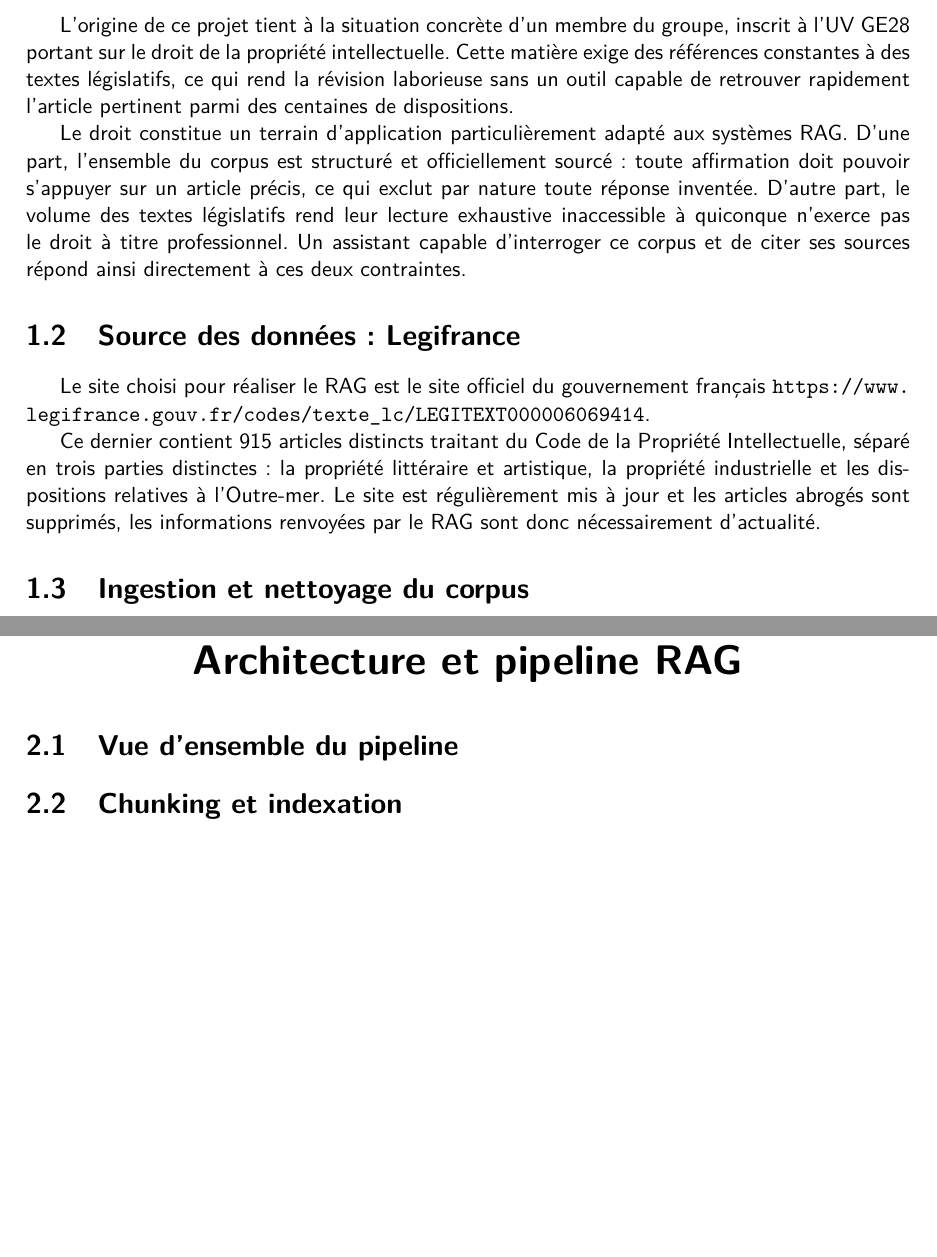
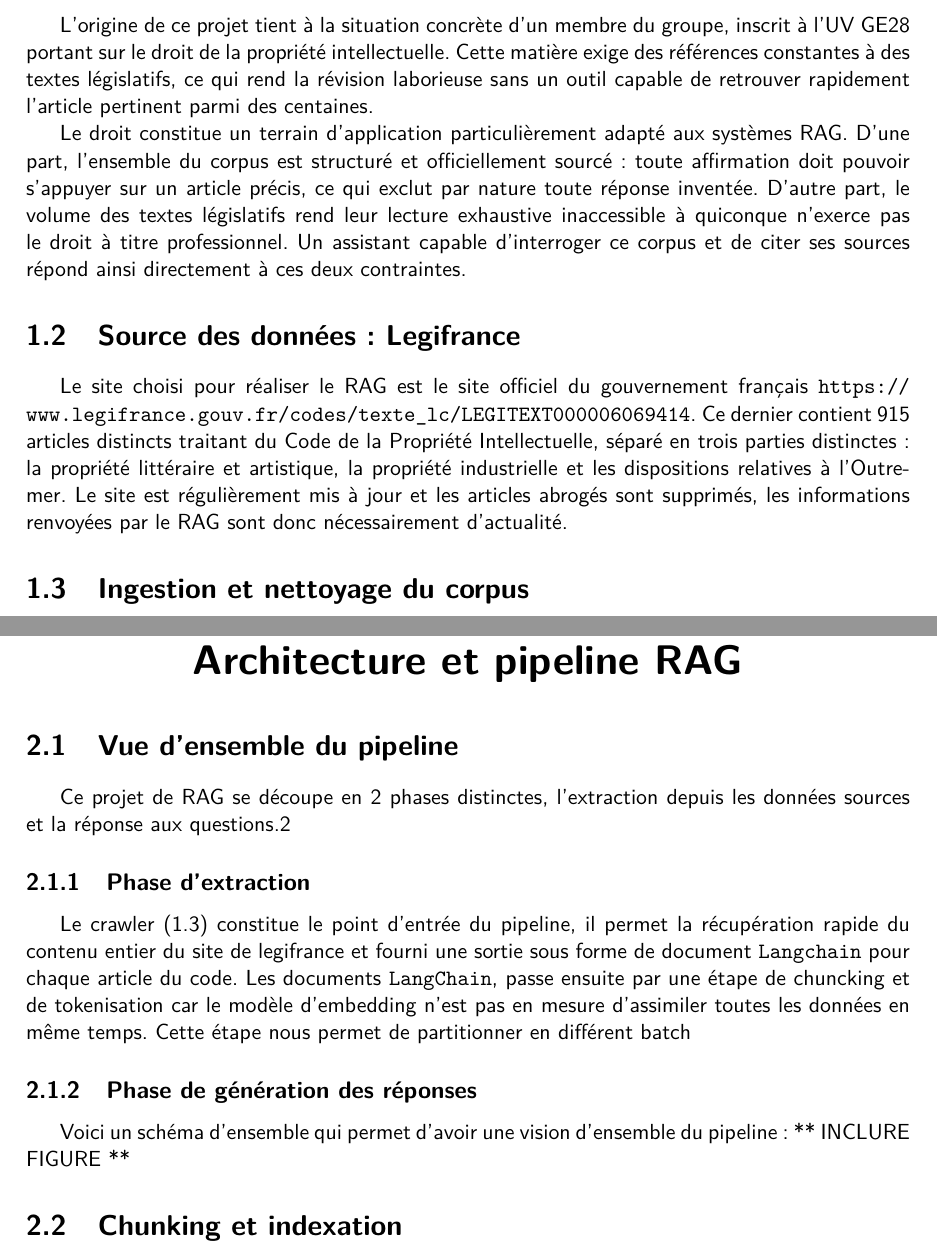
Before and after one commit to geosaglio/LO17-RAG, a LaTeX document (Rapport/doc.tex, which reads Rapport/parts/1-Sujet_corpus.tex, Rapport/parts/2-Architecture_RAG.tex): two parts of pages 4 and 5 of 8, joined at a grey line, cut so that both start at the same text, the shorter picture padded with empty space. Compiled offline with pdfLaTeX.

Commit message:
Avancée rapport

```diff
--- a/Rapport/parts/1-Sujet_corpus.tex
+++ b/Rapport/parts/1-Sujet_corpus.tex
@@ -8,7 +8,7 @@
 %   nécessité de citations).
 % - Public cible : étudiants, créateurs, ingénieurs confrontés à des questions
 %   de PI.
-L'origine de ce projet tient à la situation concrète d'un membre du groupe, inscrit à l'UV GE28 portant sur le droit de la propriété intellectuelle. Cette matière exige des références constantes à des textes législatifs, ce qui rend la révision laborieuse sans un outil capable de retrouver rapidement l'article pertinent parmi des centaines de dispositions.
+L'origine de ce projet tient à la situation concrète d'un membre du groupe, inscrit à l'UV GE28 portant sur le droit de la propriété intellectuelle. Cette matière exige des références constantes à des textes législatifs, ce qui rend la révision laborieuse sans un outil capable de retrouver rapidement l'article pertinent parmi des centaines.
 
 Le droit constitue un terrain d'application particulièrement adapté aux systèmes RAG. D'une part, l'ensemble du corpus est structuré et officiellement sourcé~: toute affirmation doit pouvoir s'appuyer sur un article précis, ce qui exclut par nature toute réponse inventée. D'autre part, le volume des textes législatifs rend leur lecture exhaustive inaccessible à quiconque n'exerce pas le droit à titre professionnel. Un assistant capable d'interroger ce corpus et de citer ses sources répond ainsi directement à ces deux contraintes.
 
@@ -19,10 +19,9 @@ Le droit constitue un terrain d'application particulièrement adapté aux systè
 % - Justification du choix d'une source officielle (qualité, fraîcheur,
 %   traçabilité).
 Le site choisi pour réaliser le RAG est le site officiel du gouvernement français \url{https://www.legifrance.gouv.fr/codes/texte_lc/LEGITEXT000006069414}.
-
 Ce dernier contient 915 articles distincts traitant du Code de la Propriété Intellectuelle, séparé en trois parties distinctes : la propriété littéraire et artistique, la propriété industrielle et les dispositions relatives à l'Outre-mer. Le site est régulièrement mis à jour et les articles abrogés sont supprimés, les informations renvoyées par le RAG sont donc nécessairement d'actualité.
 
-\section{Ingestion et nettoyage du corpus}
+\section{Ingestion et nettoyage du corpus}\label{sec:crawler}
 % - Description du script \texttt{scripts/ingest\_legifrance.py}.
 % - Étapes : récupération, parsing HTML, extraction du texte par article,
 %   construction des métadonnées (numéro d'article, livre, lien source).
--- a/Rapport/parts/2-Architecture_RAG.tex
+++ b/Rapport/parts/2-Architecture_RAG.tex
@@ -7,6 +7,16 @@
 % Documents Legifrance -> chunking -> embeddings -> Chroma
 % Question -> embeddings -> retrieval -> reranking -> prompt -> LLM -> réponse
 % Idéalement insérer une figure d'architecture.
+Ce projet de RAG se découpe en 2 phases distinctes, l'extraction depuis les données sources et la réponse aux questions.2
+
+\subsection{Phase d'extraction}
+Le crawler (\ref{sec:crawler}) constitue le point d'entrée du pipeline, il permet la récupération rapide du contenu entier du site de legifrance et fourni une sortie sous forme de document \texttt{Langchain} pour chaque article du code.
+Les documents \texttt{LangChain}, passe ensuite par une étape de chuncking et de tokenisation car le modèle d'embedding n'est pas en mesure d'assimiler toutes les données en même temps. Cette étape nous permet de partitionner en différent batch
+
+\subsection{Phase de génération des réponses}
+
+Voici un schéma d'ensemble qui permet d'avoir une vision d'ensemble du pipeline:
+** INCLURE FIGURE **
 
 \section{Chunking et indexation}
 % - Stratégie de découpage (\texttt{CHUNK\_SIZE}, \texttt{CHUNK\_OVERLAP}).
```
Also changed, not shown: 2 other files.
